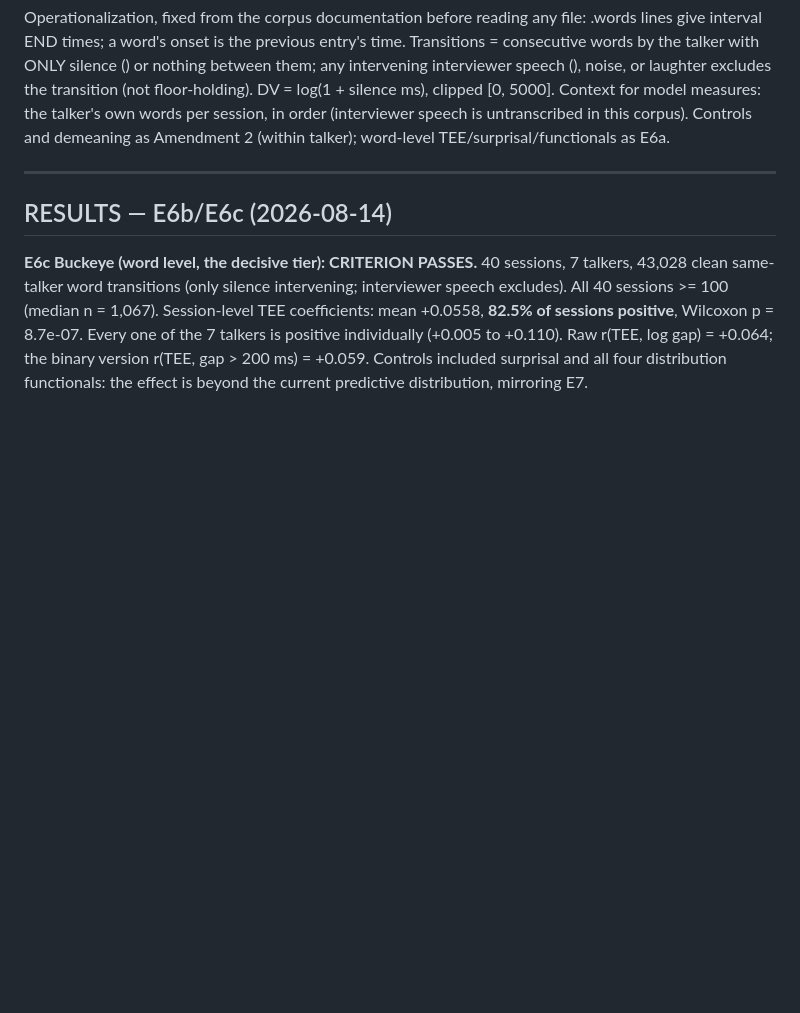
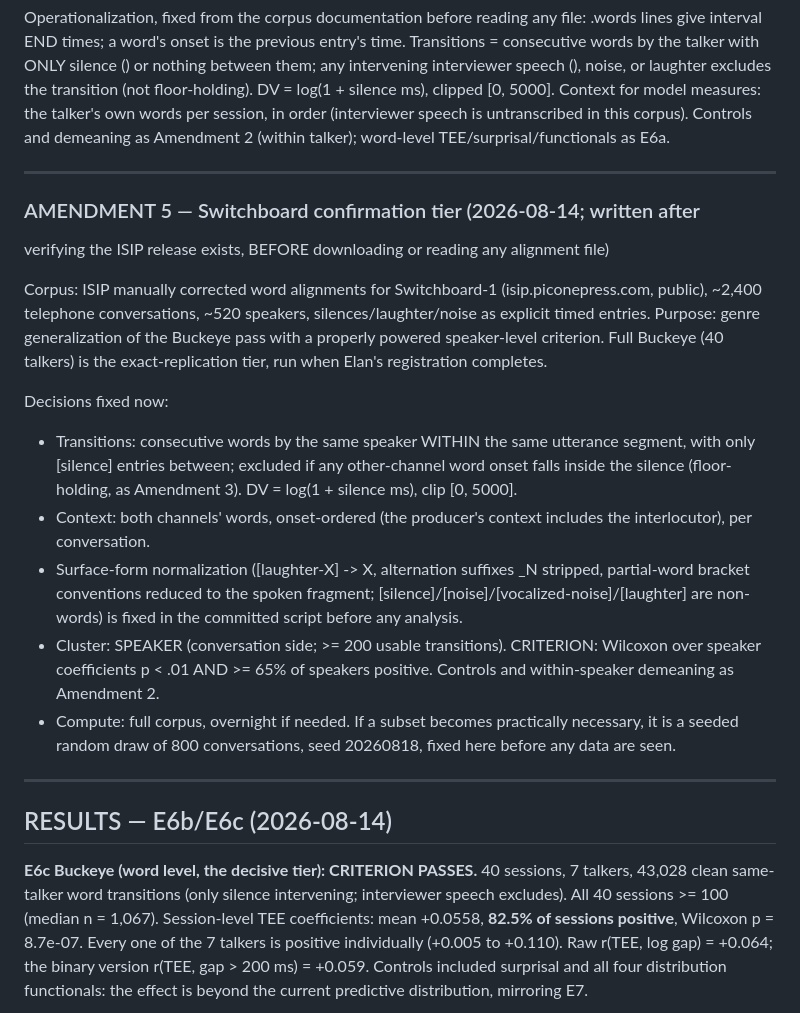
Before and after one commit to elanbarenholtz/garden-path-tee-curvature, a Markdown page: gp_confound_check/PREREG_E6_production_latency.md, the part around the change. Rendered like a GitHub page; blank space fills up the shorter version.

Commit message:
E6 Amendment 5: Switchboard confirmation tier (fixed before download)

```diff
--- a/gp_confound_check/PREREG_E6_production_latency.md
+++ b/gp_confound_check/PREREG_E6_production_latency.md
@@ -160,6 +160,37 @@ Amendment 2 (within talker); word-level TEE/surprisal/functionals as E6a.
 
 ---
 
+### AMENDMENT 5 — Switchboard confirmation tier (2026-08-14; written after
+verifying the ISIP release exists, BEFORE downloading or reading any
+alignment file)
+
+Corpus: ISIP manually corrected word alignments for Switchboard-1
+(isip.piconepress.com, public), ~2,400 telephone conversations, ~520
+speakers, silences/laughter/noise as explicit timed entries. Purpose:
+genre generalization of the Buckeye pass with a properly powered
+speaker-level criterion. Full Buckeye (40 talkers) is the exact-replication
+tier, run when Elan's registration completes.
+
+Decisions fixed now:
+- Transitions: consecutive words by the same speaker WITHIN the same
+  utterance segment, with only [silence] entries between; excluded if any
+  other-channel word onset falls inside the silence (floor-holding, as
+  Amendment 3). DV = log(1 + silence ms), clip [0, 5000].
+- Context: both channels' words, onset-ordered (the producer's context
+  includes the interlocutor), per conversation.
+- Surface-form normalization ([laughter-X] -> X, alternation suffixes _N
+  stripped, partial-word bracket conventions reduced to the spoken
+  fragment; [silence]/[noise]/[vocalized-noise]/[laughter] are non-words)
+  is fixed in the committed script before any analysis.
+- Cluster: SPEAKER (conversation side; >= 200 usable transitions).
+  CRITERION: Wilcoxon over speaker coefficients p < .01 AND >= 65% of
+  speakers positive. Controls and within-speaker demeaning as Amendment 2.
+- Compute: full corpus, overnight if needed. If a subset becomes
+  practically necessary, it is a seeded random draw of 800 conversations,
+  seed 20260818, fixed here before any data are seen.
+
+---
+
 ## RESULTS — E6b/E6c (2026-08-14)
 
 **E6c Buckeye (word level, the decisive tier): CRITERION PASSES.**
```
